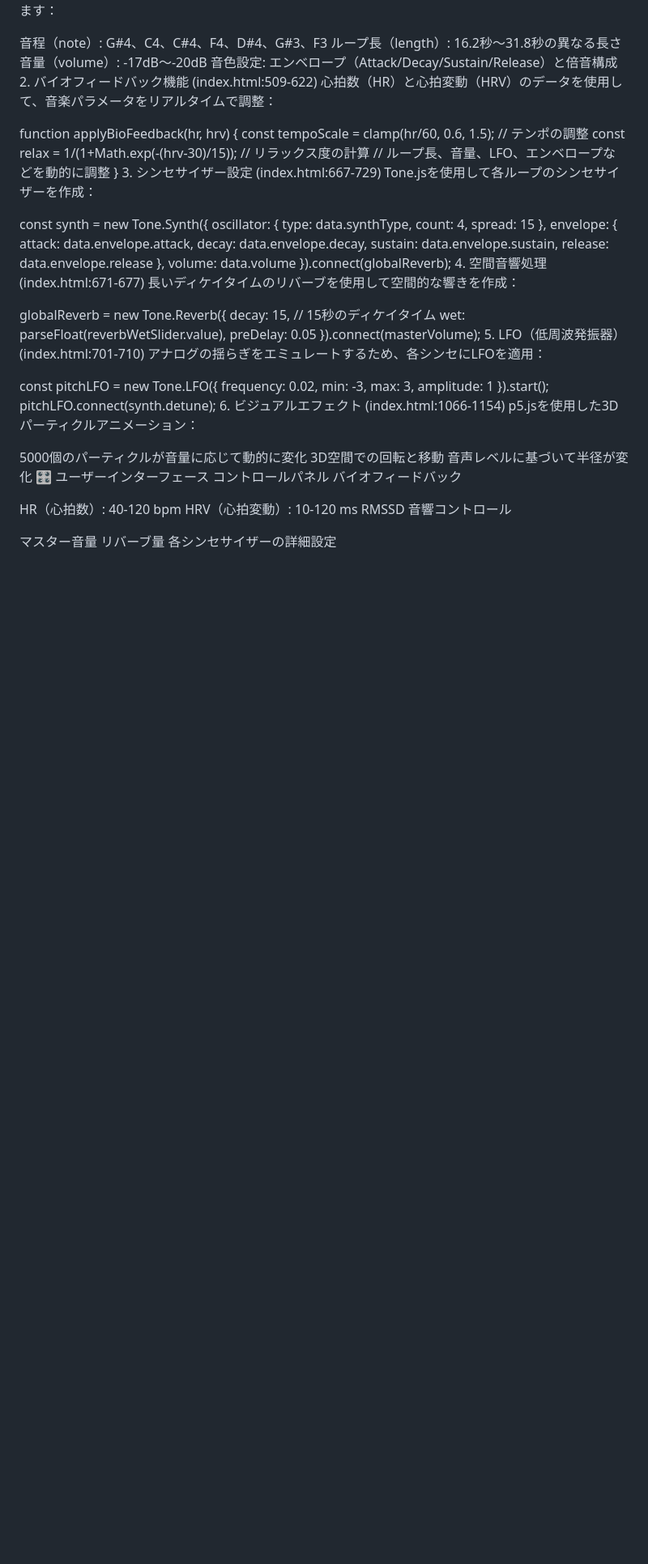
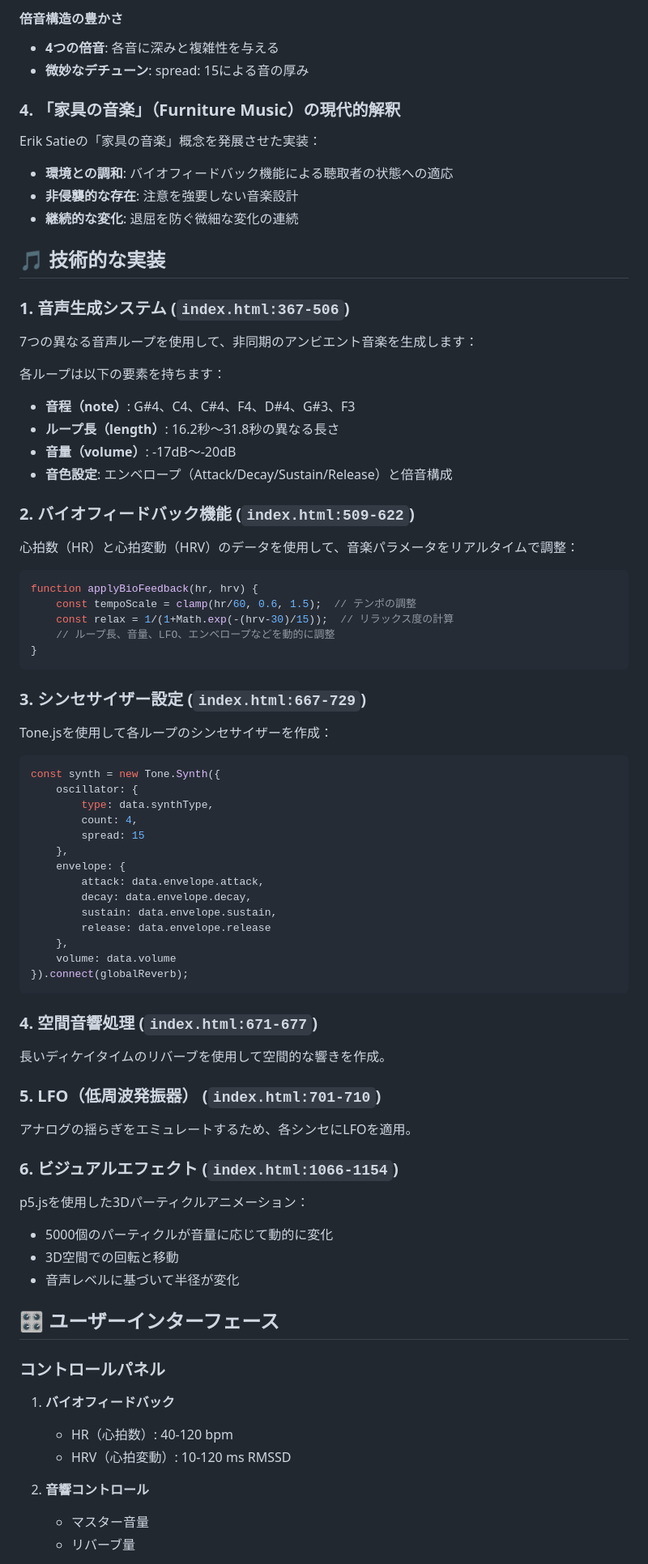
Before and after one commit to kikukawayuya/gen-music-for-airports, a Markdown page: README.md, the part around one of its changes. Shown at 81% size. Rendered like a GitHub page; blank space fills up the shorter version.

````diff
--- a/README.md
+++ b/README.md
@@ -21,20 +72,41 @@ const loopData = [
+#### **倍音構造の豊かさ**
+- **4つの倍音**: 各音に深みと複雑性を与える
+- **微妙なデチューン**: spread: 15による音の厚み
+
+### 4. **「家具の音楽」（Furniture Music）の現代的解釈**
+
+Erik Satieの「家具の音楽」概念を発展させた実装：
+
+- **環境との調和**: バイオフィードバック機能による聴取者の状態への適応
+- **非侵襲的な存在**: 注意を強要しない音楽設計
+- **継続的な変化**: 退屈を防ぐ微細な変化の連続
+
+## 🎵 技術的な実装
+
+### 1. **音声生成システム** (`index.html:367-506`)
+7つの異なる音声ループを使用して、非同期のアンビエント音楽を生成します：
+
 各ループは以下の要素を持ちます：
+- **音程（note）**: G#4、C4、C#4、F4、D#4、G#3、F3
+- **ループ長（length）**: 16.2秒〜31.8秒の異なる長さ
+- **音量（volume）**: -17dB〜-20dB
+- **音色設定**: エンベロープ（Attack/Decay/Sustain/Release）と倍音構成
 
-音程（note）: G#4、C4、C#4、F4、D#4、G#3、F3
-ループ長（length）: 16.2秒〜31.8秒の異なる長さ
-音量（volume）: -17dB〜-20dB
-音色設定: エンベロープ（Attack/Decay/Sustain/Release）と倍音構成
-2. バイオフィードバック機能 (index.html:509-622)
+### 2. **バイオフィードバック機能** (`index.html:509-622`)
 心拍数（HR）と心拍変動（HRV）のデータを使用して、音楽パラメータをリアルタイムで調整：
 
+```javascript
 function applyBioFeedback(hr, hrv) {
     const tempoScale = clamp(hr/60, 0.6, 1.5);  // テンポの調整
     const relax = 1/(1+Math.exp(-(hrv-30)/15));  // リラックス度の計算
     // ループ長、音量、LFO、エンベロープなどを動的に調整
 }
-3. シンセサイザー設定 (index.html:667-729)
+```
+
+### 3. **シンセサイザー設定** (`index.html:667-729`)
 Tone.jsを使用して各ループのシンセサイザーを作成：
 
+```javascript
 const synth = new Tone.Synth({
     oscillator: {
         type: data.synthType,
@@ -49,39 +121,28 @@ const synth = new Tone.Synth({
     },
     volume: data.volume
 }).connect(globalReverb);
-4. 空間音響処理 (index.html:671-677)
-長いディケイタイムのリバーブを使用して空間的な響きを作成：
+```
 
-globalReverb = new Tone.Reverb({
-    decay: 15,  // 15秒のディケイタイム
-    wet: parseFloat(reverbWetSlider.value),
-    preDelay: 0.05
-}).connect(masterVolume);
-5. LFO（低周波発振器） (index.html:701-710)
-アナログの揺らぎをエミュレートするため、各シンセにLFOを適用：
+### 4. **空間音響処理** (`index.html:671-677`)
+長いディケイタイムのリバーブを使用して空間的な響きを作成。
 
-const pitchLFO = new Tone.LFO({
-    frequency: 0.02,
-    min: -3,
-    max: 3,
-    amplitude: 1
-}).start();
-pitchLFO.connect(synth.detune);
-6. ビジュアルエフェクト (index.html:1066-1154)
+### 5. **LFO（低周波発振器）** (`index.html:701-710`)
+アナログの揺らぎをエミュレートするため、各シンセにLFOを適用。
+
+### 6. **ビジュアルエフェクト** (`index.html:1066-1154`)
 p5.jsを使用した3Dパーティクルアニメーション：
+- 5000個のパーティクルが音量に応じて動的に変化
+- 3D空間での回転と移動
+- 音声レベルに基づいて半径が変化
 
-5000個のパーティクルが音量に応じて動的に変化
-3D空間での回転と移動
-音声レベルに基づいて半径が変化
-🎛️ ユーザーインターフェース
-コントロールパネル
-バイオフィードバック
+## 🎛️ ユーザーインターフェース
 
-HR（心拍数）: 40-120 bpm
-HRV（心拍変動）: 10-120 ms RMSSD
-音響コントロール
+### コントロールパネル
+1. **バイオフィードバック**
+   - HR（心拍数）: 40-120 bpm
+   - HRV（心拍変動）: 10-120 ms RMSSD
 
-マスター音量
-リバーブ量
-各シンセサイザーの詳細設定
+2. **音響コントロール**
+   - マスター音量
+   - リバーブ量
 
````
Also changed, not shown: other parts of README.md (+83 -22 lines).
